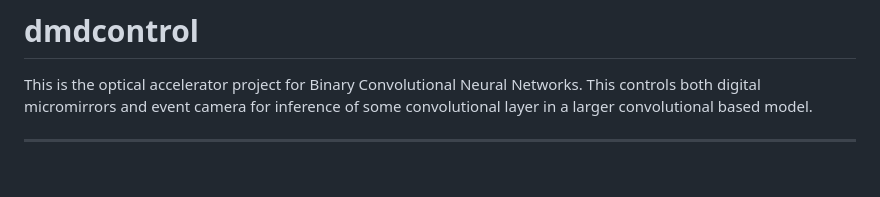
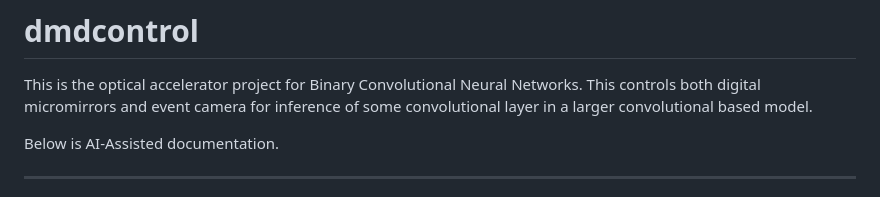
Before and after one commit to importly/dmdcontrol, a Markdown page: README.md, the part around the change. Drawn GitHub-style; blank space fills up the shorter version.

Commit message:
Update README to include AI-Assisted documentation
Added AI-Assisted documentation section to README.

```diff
--- a/README.md
+++ b/README.md
@@ -1,6 +1,8 @@
 # dmdcontrol
 
 This is the optical accelerator project for Binary Convolutional Neural Networks. This controls both digital micromirrors and event camera for inference of some convolutional layer in a larger convolutional based model.
+
+Below is AI-Assisted documentation.
 
 ---
 
```
